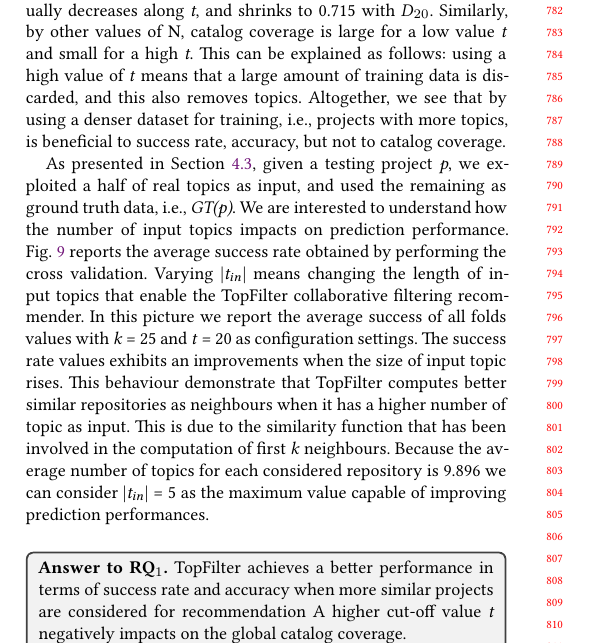
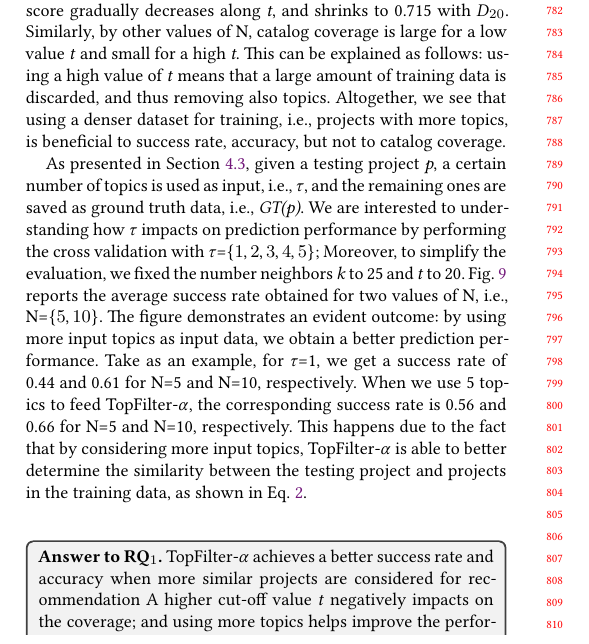
Before and after one commit to MDEGroup/ESEM2020, a LaTeX paper (ESEM2020.tex, which reads src/ExperimentalResults.tex): part of one column of page 7 of 11, cut so that both start at the same text. Compiled offline with XeLaTeX.

Commit message:
Revised upto RQ1

```diff
--- a/src/ExperimentalResults.tex
+++ b/src/ExperimentalResults.tex
@@ -65,12 +65,16 @@ Table~\ref{tab:coverage} reports the average coverage value for the considered d
 %The average catalog coverage of all folds decreases from 9.306\% (Dt$_1$) to 1.805\% (Dt$_{20}$) because there are no training data to recommend infrequent topics.
 %The catalog coverage decreases because there are no training data to recommend infrequent topics. In particular, the average \emph{Global coverage} values decrease from 9.306\% (Dt$_1$) to 1.805\% (Dt$_{20}$).
 
-From the table, it is evident that using a higher cut-off value \emph{t} has a negative impacts on the global catalog coverage. For instance, with $D_{1}$ and N=2, we obtain 2.313 as coverage, and this score gradually decreases along \emph{t}, and shrinks to 0.715 with $D_{20}$. Similarly, by other values of N, catalog coverage is large for a low value \emph{t} and small for a high \emph{t}. This can be explained as follows: using a high value of \emph{t} means that a large amount of training data is discarded, and this also removes topics. Altogether, we see that by using a denser dataset for training, \ie projects with more topics, is beneficial to success rate, accuracy, but not to catalog coverage.
+From the table, it is evident that using a higher cut-off value \emph{t} has a negative impacts on the global catalog coverage. For instance, with $D_{1}$ and N=2, we obtain 2.313 as coverage, and this score gradually decreases along \emph{t}, and shrinks to 0.715 with $D_{20}$. Similarly, by other values of N, catalog coverage is large for a low value \emph{t} and small for a high \emph{t}. This can be explained as follows: using a high value of \emph{t} means that a large amount of training data is discarded, and thus removing also topics. Altogether, we see that using a denser dataset for training, \ie projects with more topics, is beneficial to success rate, accuracy, but not to catalog coverage.
 
 %Differently from the discussed metric outcomes, this experiment shows how an higher values of topic frequency cut-off negatively impacts on the catalog coverage metric.
 
-As presented in Section~\ref{sec:methodology-metric}, given a testing project \emph{p}, we exploited a half of real topics as input, and used the remaining as ground truth data, \ie \emph{GT(p)}. We are interested to understand how the number of input topics impacts on prediction performance. Fig.~\ref{fig:pr-input-topics} reports the average success rate obtained by performing the cross validation. %ten folds by choosing different number of input topics.
-Varying |\emph{t$_{in}$}| means changing the length of input topics that enable the \TF collaborative filtering recommender. In this picture we report the average success of all folds values with \emph{k} = 25 and \emph{t} = 20 as configuration settings. The success rate values exhibits an improvements when the size of input topic rises. This behaviour demonstrate that \TF computes better similar repositories as neighbours when it has a higher number of topic as input. This is due to the similarity function that has been involved in the computation of first  \emph{k} neighbours. Because the average number of topics for each considered repository is 9.896 we can consider |\emph{t$_{in}$}| = 5 as the maximum value capable of improving prediction performances.
+As presented in Section~\ref{sec:methodology-metric}, given a testing project \emph{p}, a certain number of topics is used as input, \ie $\tau$, and the remaining ones are saved as ground truth data, \ie \emph{GT(p)}. We are interested to understanding how $\tau$ impacts on prediction performance by performing the cross validation with $\tau$=$\{1,2,3,4,5\}$; Moreover, to simplify the evaluation, we fixed the number neighbors \emph{k} to 25 and \emph{t} to 20. Fig.~\ref{fig:pr-input-topics} reports the average success rate obtained for two values of N, \ie N=$\{5,10\}$. %through our experiment. %ten folds by choosing different number of input topics.
+%Varying $\tau$ means changing the length of input topics that enable the \TF collaborative filtering recommender.
+%In this picture we report the average success of all folds values with \emph{k} = 25 and \emph{t} = 20 as configuration settings.
+The figure demonstrates an evident outcome: by using more input topics as input data, we obtain a better prediction performance. Take as an example, for $\tau$=1, we get a success rate of 0.44 and 0.61 for N=5 and N=10, respectively. When we use 5 topics to feed \TFa, the corresponding success rate is 0.56 and 0.66 for N=5 and N=10, respectively. This happens due to the fact that by considering more input topics, \TFa is able to better determine the similarity between the testing project and projects in the training data, as shown in Eq.~\ref{eqn:Prediction}.
+
+%The success rate values exhibits an improvements when the size of input topic rises. This behaviour demonstrate that \TF computes better similar repositories as neighbours when it has a higher number of topic as input. This is due to the similarity function that has been involved in the computation of first  \emph{k} neighbours. Because the average number of topics for each considered repository is 9.896 we can consider |\emph{t$_{in}$}| = 5 as the maximum value capable of improving prediction performances.
 \begin{figure}[t!]
 	\centering
 	\includegraphics[width=0.8\linewidth]{figs/successRate_inputTopic.pdf}
@@ -83,9 +87,9 @@ Varying |\emph{t$_{in}$}| means changing the length of input topics that enable
 %On the other hand, a higher cut-off value \emph{t} negatively impacts on the global catalog coverage. For this reason, \emph{t} should be careful selected during the filtering phase to obtain balanced results in term of accuracy, success rate, and global catalog coverage.
 
 \begin{tcolorbox}[boxrule=0.86pt,left=0.3em, right=0.3em,top=0.1em, bottom=0.05em]
-\textbf{Answer to RQ$_1$.} \TF achieves a better performance in terms of success rate and accuracy when more similar projects are considered for recommendation
+\textbf{Answer to RQ$_1$.} \TFa achieves a better success rate and accuracy when more similar projects are considered for recommendation
 %\emph{k} and filtered data \emph{t}. %The number of neighbors and the topic filters contribute to this improvement.
-A higher cut-off value \emph{t} negatively impacts on the global catalog coverage.
+A higher cut-off value \emph{t} negatively impacts on the coverage; and using more topics helps improve the performance.
 %However, the precision and recall values are still low, suggesting that bias lives in the users topic.
 \end{tcolorbox}
 
```
